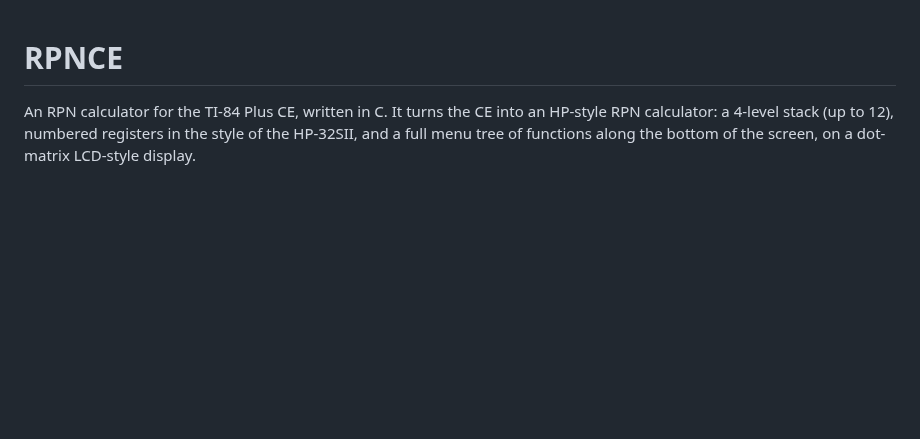
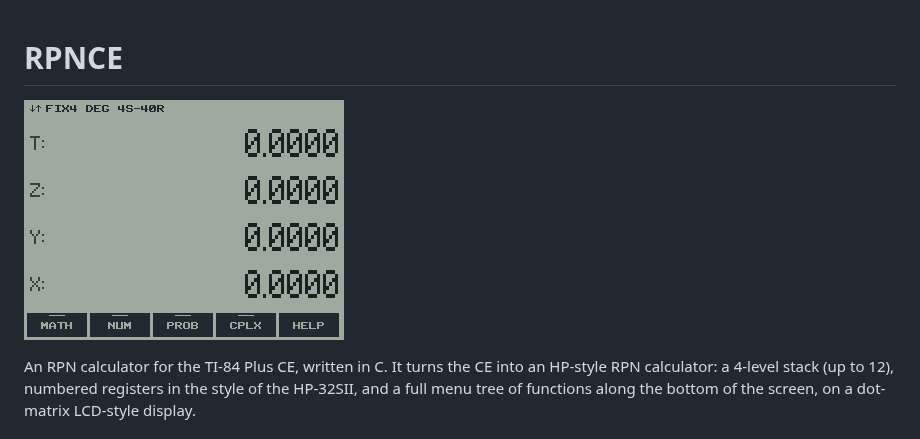
Before and after one commit to jacober-calc/rpnCE, a Markdown page: README.md, the part around the change. Drawn GitHub-style; pictures changed too: assets/rpnce-promo1.png (added); blank space fills up the shorter version.

Commit message:
Updated README with screenshot, added assets folder

```diff
--- a/README.md
+++ b/README.md
@@ -1,4 +1,5 @@
 # RPNCE
+![RPNCE Screenshot](assets/rpnce-promo1.png)
 
 An RPN calculator for the TI-84 Plus CE, written in C. It turns the CE into
 an HP-style RPN calculator: a 4-level stack (up to 12), numbered registers
```
Also changed, not shown: 1 other file.
